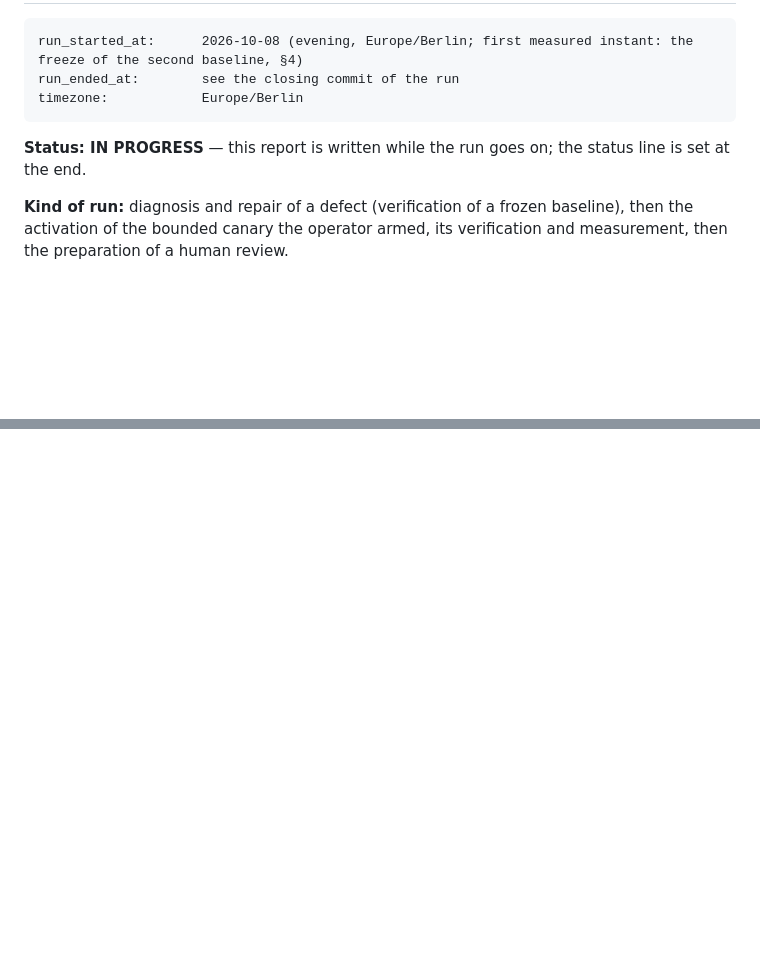
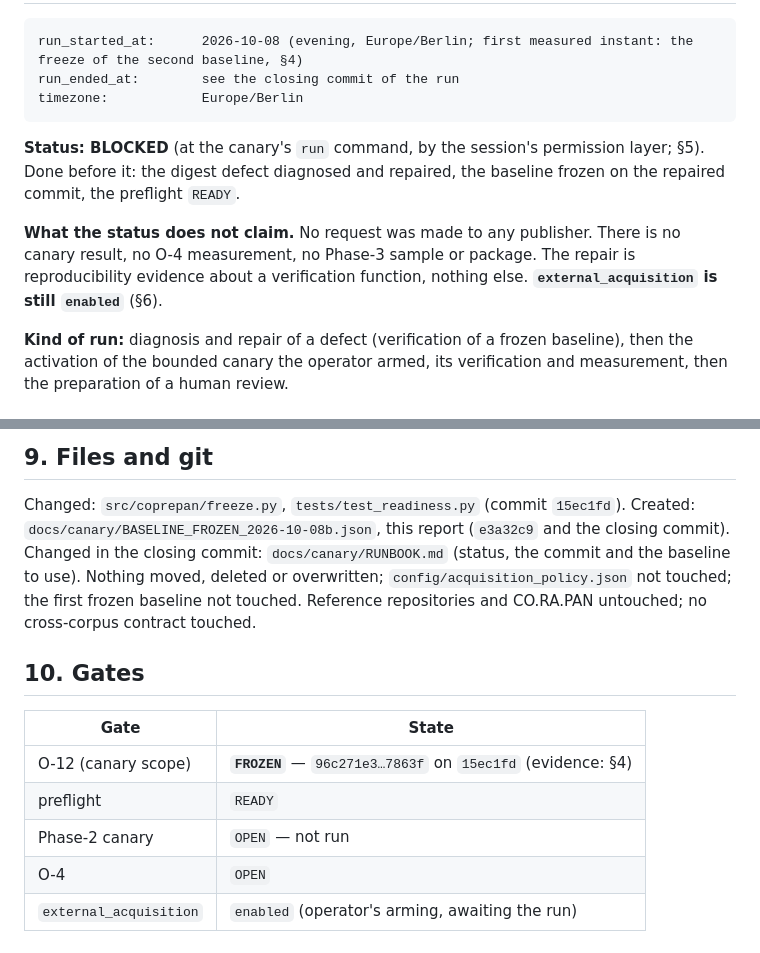
Before and after one commit to FTacke/coprepan, a Markdown page: docs/agent-runs/2026-10-08_baseline-digest-repair-real-canary-o4-phase3.md, 2 parts joined by grey strips. Rendered like a GitHub page; blank space fills up the shorter version.

````diff
--- a/docs/agent-runs/2026-10-08_baseline-digest-repair-real-canary-o4-phase3.md
+++ b/docs/agent-runs/2026-10-08_baseline-digest-repair-real-canary-o4-phase3.md
@@ -6,7 +6,12 @@ run_ended_at:        see the closing commit of the run
 timezone:            Europe/Berlin
 ```
 
-**Status: IN PROGRESS** — this report is written while the run goes on; the status line is set at the end.
+**Status: BLOCKED** (at the canary's `run` command, by the session's permission layer; §5). Done before it: the
+digest defect diagnosed and repaired, the baseline frozen on the repaired commit, the preflight `READY`.
+
+**What the status does not claim.** No request was made to any publisher. There is no canary result, no O-4
+measurement, no Phase-3 sample or package. The repair is reproducibility evidence about a verification function,
+nothing else. **`external_acquisition` is still `enabled`** (§6).
 
 **Kind of run:** diagnosis and repair of a defect (verification of a frozen baseline), then the activation of the
 bounded canary the operator armed, its verification and measurement, then the preparation of a human review.
@@ -91,0 +143,17 @@ Sections on the canary, the verification, O-4, the disarming and Phase 3 follow
+## 9. Files and git
+
+Changed: `src/coprepan/freeze.py`, `tests/test_readiness.py` (commit `15ec1fd`). Created:
+`docs/canary/BASELINE_FROZEN_2026-10-08b.json`, this report (`e3a32c9` and the closing commit). Changed in the closing
+commit: `docs/canary/RUNBOOK.md` (status, the commit and the baseline to use). Nothing moved, deleted or overwritten;
+`config/acquisition_policy.json` not touched; the first frozen baseline not touched. Reference repositories and
+CO.RA.PAN untouched; no cross-corpus contract touched.
+
+## 10. Gates
+
+| Gate | State |
+|---|---|
+| O-12 (canary scope) | **`FROZEN`** — `96c271e3…7863f` on `15ec1fd` (evidence: §4) |
+| preflight | `READY` |
+| Phase-2 canary | `OPEN` — not run |
+| O-4 | `OPEN` |
+| `external_acquisition` | `enabled` (operator's arming, awaiting the run) |
````
Also changed, not shown: other parts of docs/agent-runs/2026-10-08_baseline-digest-repair-real-canary-o4-phase3.md (+47 -1 lines), docs/canary/RUNBOOK.md (+8 -0 lines).
